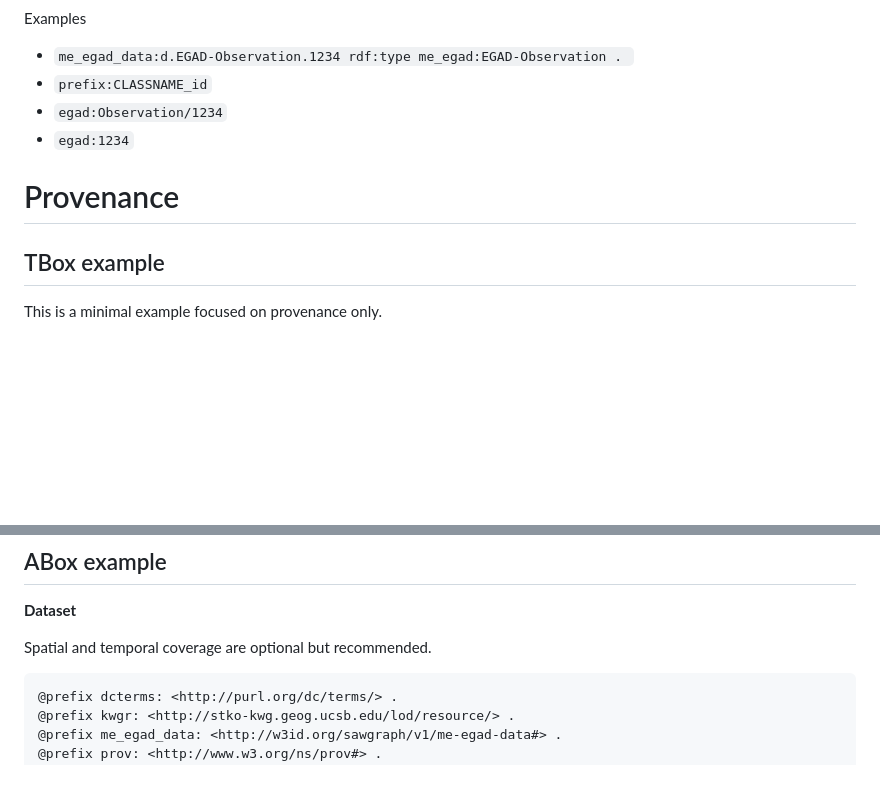
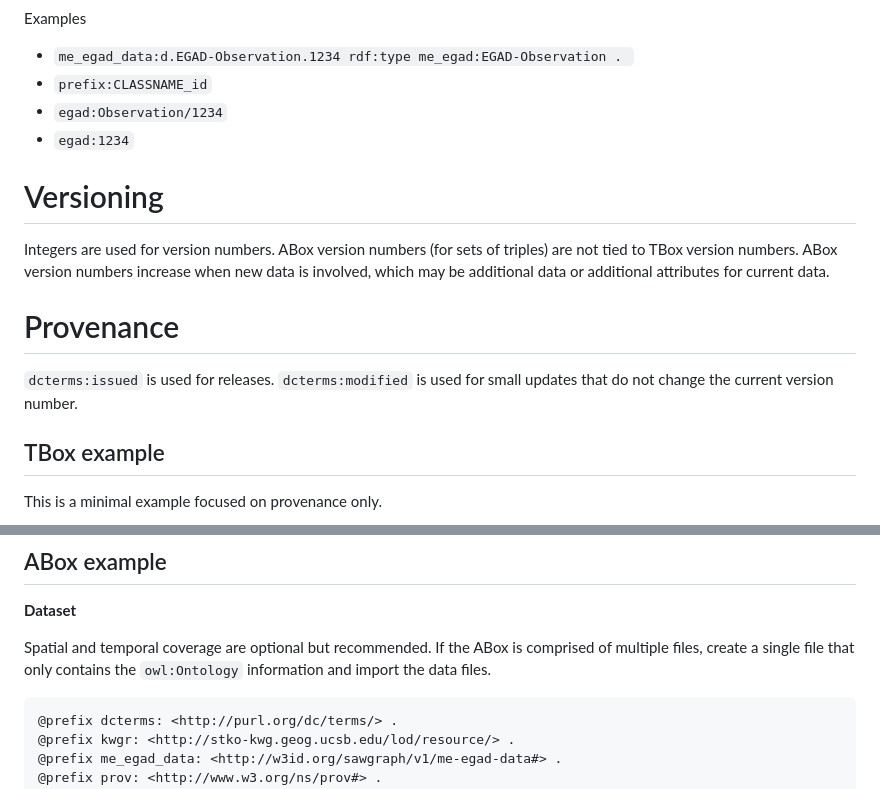
Before and after one commit to SAWGraph/public, a Markdown page: contributing-guidelines.md, 2 parts joined by grey strips. Rendered like a GitHub page; blank space fills up the shorter version.

````diff
--- a/contributing-guidelines.md
+++ b/contributing-guidelines.md
@@ -34,7 +34,12 @@ Examples
 - `egad:Observation/1234`
 - `egad:1234`
 
+# Versioning
+Integers are used for version numbers. ABox version numbers (for sets of triples) are not tied to TBox version numbers. ABox version numbers increase when new data is involved, which may be additional data or additional attributes for current data.
+
 # Provenance
+
+`dcterms:issued` is used for releases. `dcterms:modified` is used for small updates that do not change the current version number.
 
 ## TBox example
 This is a minimal example focused on provenance only.
@@ -59,7 +64,7 @@ me_egad:associatedSite rdf:type owl:ObjectProperty ;
 ## ABox example
 **Dataset**
 
-Spatial and temporal coverage are optional but recommended.
+Spatial and temporal coverage are optional but recommended. If the ABox is comprised of multiple files, create a single file that only contains the `owl:Ontology` information and import the data files.
 ```
 @prefix dcterms: <http://purl.org/dc/terms/> .
 @prefix kwgr: <http://stko-kwg.geog.ucsb.edu/lod/resource/> .
````
